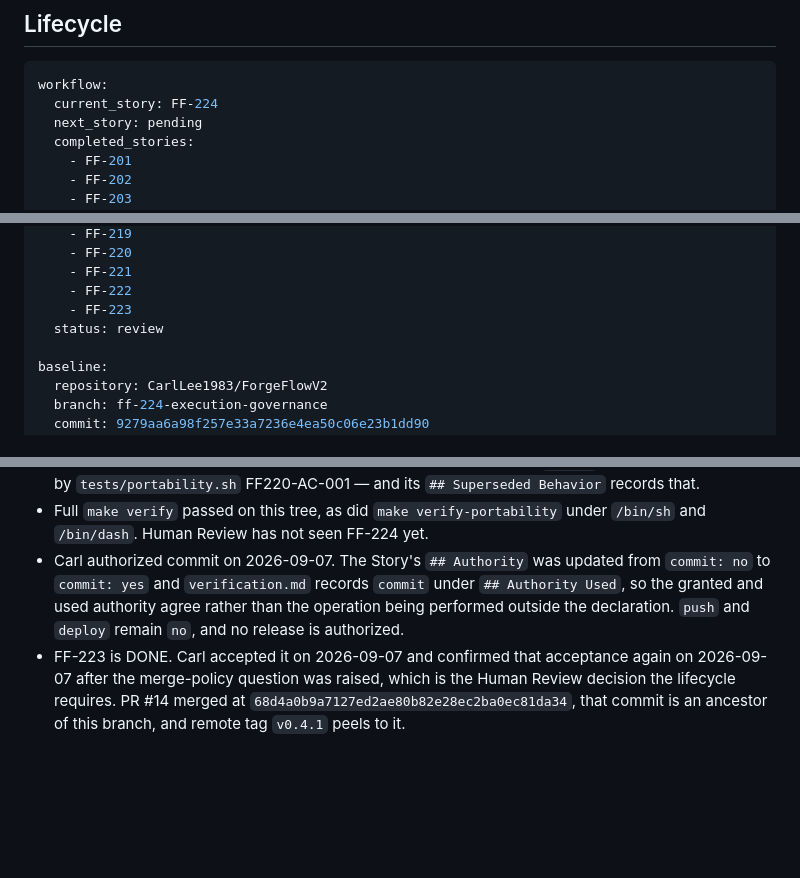
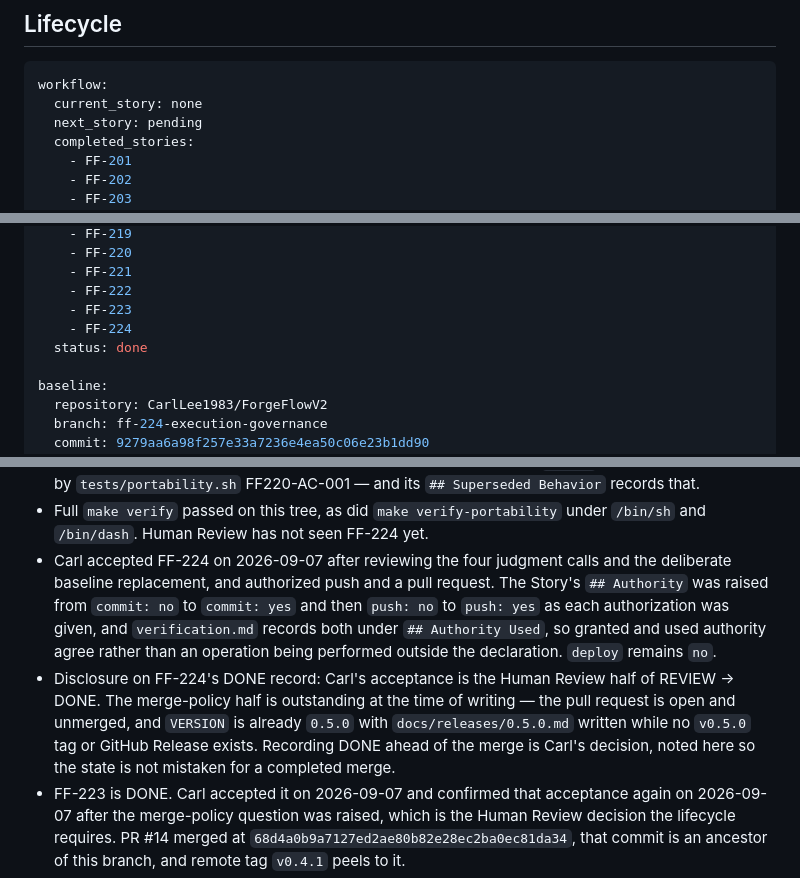
Before and after one commit to CarlLee1983/ForgeFlowV2, a Markdown page: specs/handoff.md, 3 parts joined by grey strips. Rendered like a GitHub page; blank space fills up the shorter version.

Commit message:
docs: [ handoff ] record FF-224 acceptance and the granted push authority
Carl accepted FF-224 on 2026-09-07 after reviewing the four judgment calls and
the deliberate replacement of the canonical verify dependency list pinned by
tests/portability.sh FF220-AC-001. FF-224 joins completed_stories, current_story
becomes none, and status becomes done.

Carl also authorized push and a pull request. The Story's Authority is raised to
push: yes and verification.md records push under Authority Used, so granted and
used authority agree. deploy remains no.

Disclosed rather than smoothed over: the merge-policy half of REVIEW -> DONE is
outstanding at the time of writing, because the pull request is open and
unmerged and no v0.5.0 tag or Release exists yet.

Full make verify passed after these declaration changes.

🤖 Generated with Claude Code
Claude-Session: https://claude.ai/code/session_017WCtxU1aXRQCwv4WHeMULT

````diff
--- a/specs/handoff.md
+++ b/specs/handoff.md
@@ -8,7 +8,7 @@ is context only.
 
 ```yaml
 workflow:
-  current_story: FF-224
+  current_story: none
   next_story: pending
   completed_stories:
     - FF-201
@@ -34,7 +34,8 @@ workflow:
     - FF-221
     - FF-222
     - FF-223
-  status: review
+    - FF-224
+  status: done
 
 baseline:
   repository: CarlLee1983/ForgeFlowV2
@@ -67,11 +68,19 @@ verification:
 * Full `make verify` passed on this tree, as did
   `make verify-portability` under `/bin/sh` and `/bin/dash`. Human Review has
   not seen FF-224 yet.
-* Carl authorized commit on 2026-09-07. The Story's `## Authority` was updated
-  from `commit: no` to `commit: yes` and `verification.md` records `commit`
-  under `## Authority Used`, so the granted and used authority agree rather than
-  the operation being performed outside the declaration. `push` and `deploy`
-  remain `no`, and no release is authorized.
+* Carl accepted FF-224 on 2026-09-07 after reviewing the four judgment calls and
+  the deliberate baseline replacement, and authorized push and a pull request.
+  The Story's `## Authority` was raised from `commit: no` to `commit: yes` and
+  then `push: no` to `push: yes` as each authorization was given, and
+  `verification.md` records both under `## Authority Used`, so granted and used
+  authority agree rather than an operation being performed outside the
+  declaration. `deploy` remains `no`.
+* Disclosure on FF-224's DONE record: Carl's acceptance is the Human Review half
+  of REVIEW -> DONE. The merge-policy half is outstanding at the time of
+  writing — the pull request is open and unmerged, and `VERSION` is already
+  `0.5.0` with `docs/releases/0.5.0.md` written while no `v0.5.0` tag or GitHub
+  Release exists. Recording DONE ahead of the merge is Carl's decision, noted
+  here so the state is not mistaken for a completed merge.
 * FF-223 is DONE. Carl accepted it on 2026-09-07 and confirmed that acceptance
   again on 2026-09-07 after the merge-policy question was raised, which is the
   Human Review decision the lifecycle requires. PR #14 merged at
````
Also changed, not shown: 2 other files.
